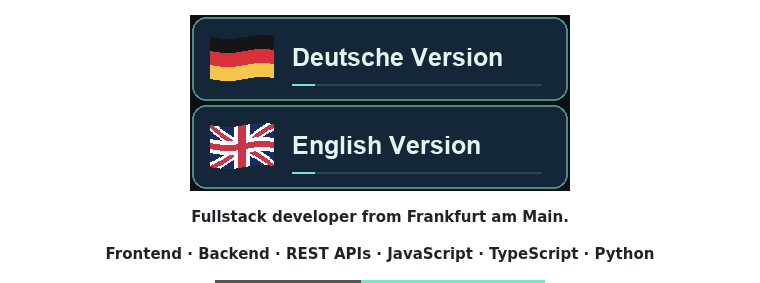
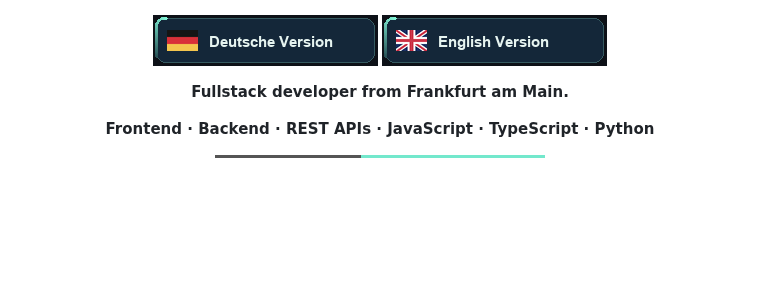
Before and after one commit to michkffm/michkffm, a Markdown page: README.en.md, the part around the change. Rendered like a GitHub page; pictures changed too: assets/language-de-compact.gif (added), assets/language-en-compact.gif (added); badges without logos; blank space fills up the shorter version.

Commit message:
Shrink language buttons and animate perimeter highlight

```diff
--- a/README.en.md
+++ b/README.en.md
@@ -2,8 +2,8 @@
 
 ![Michael Koch — Frankfurt skyline with a walking figure](assets/frankfurt-skyline.gif)
 
-[![Deutsche Version](assets/language-de.gif)](https://github.com/michkffm/michkffm/blob/main/README.md)
-[![English Version](assets/language-en.gif)](https://github.com/michkffm/michkffm/blob/main/README.en.md)
+[![Deutsche Version](assets/language-de-compact.gif)](https://github.com/michkffm/michkffm/blob/main/README.md)
+[![English Version](assets/language-en-compact.gif)](https://github.com/michkffm/michkffm/blob/main/README.en.md)
 
 **Fullstack developer from Frankfurt am Main.**
 
```
Also changed, not shown: README.md (+2 -2 lines).
